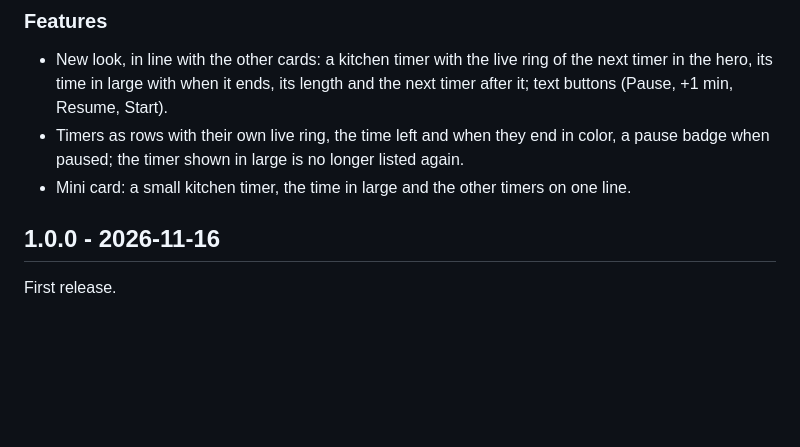
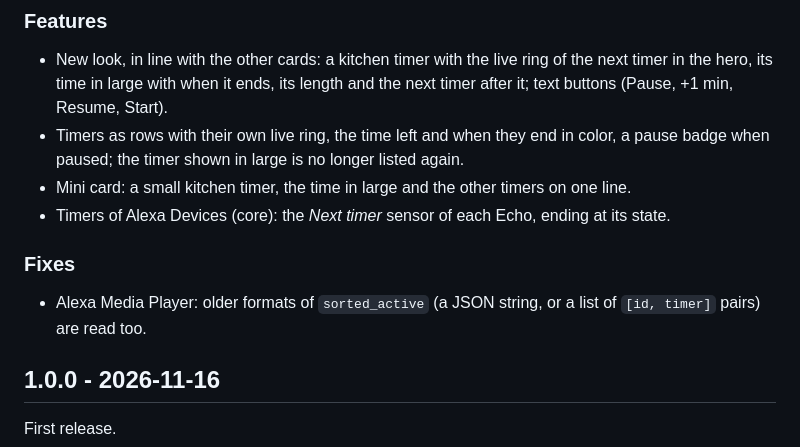
Before and after one commit to juju35/ha-timer-card, a Markdown page: CHANGELOG.md, the part around the change. Rendered like a GitHub page; blank space fills up the shorter version.

```diff
--- a/CHANGELOG.md
+++ b/CHANGELOG.md
@@ -6,6 +6,10 @@
 - New look, in line with the other cards: a kitchen timer with the live ring of the next timer in the hero, its time in large with when it ends, its length and the next timer after it; text buttons (Pause, +1 min, Resume, Start).
 - Timers as rows with their own live ring, the time left and when they end in color, a pause badge when paused; the timer shown in large is no longer listed again.
 - Mini card: a small kitchen timer, the time in large and the other timers on one line.
+- Timers of Alexa Devices (core): the *Next timer* sensor of each Echo, ending at its state.
+
+### Fixes
+- Alexa Media Player: older formats of `sorted_active` (a JSON string, or a list of `[id, timer]` pairs) are read too.
 
 ## 1.0.0 - 2026-11-16
 
```
Also changed, not shown: README.md (+7 -5 lines), images/alexa_devices.png (added), 2 other files.
